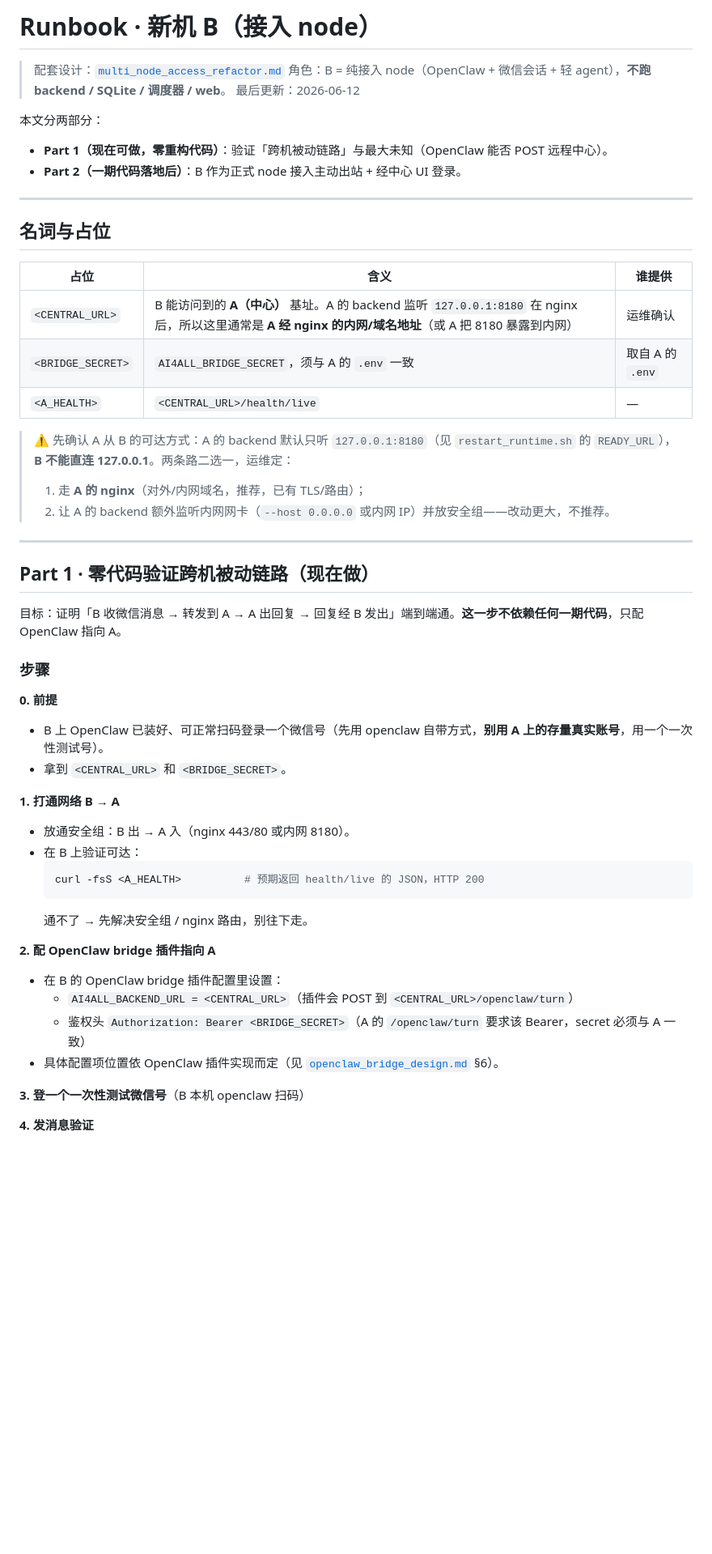
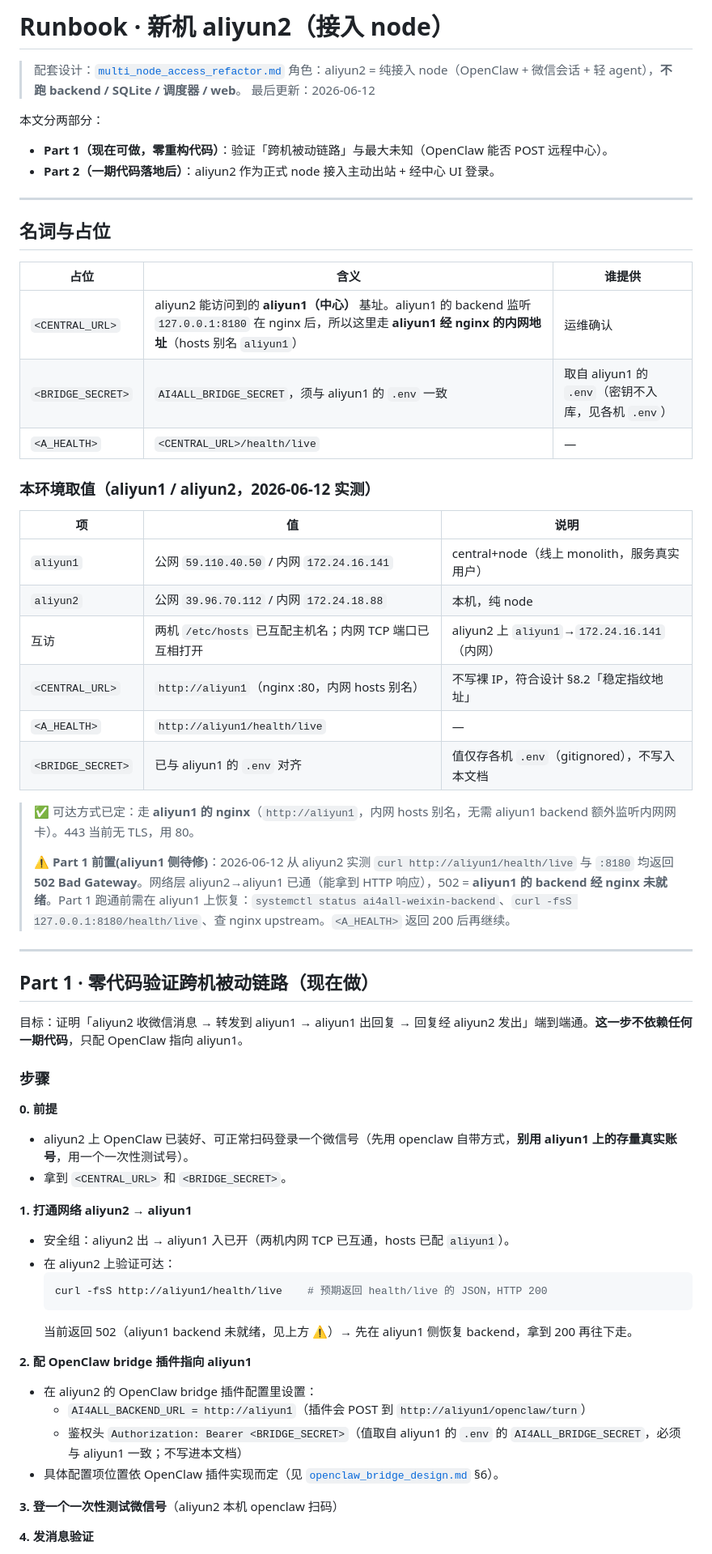
Before and after one commit to zhuoranwu15-create/ai4all_bridge, a Markdown page: docs/tech_design/multi_node_access_runbook_B.md, the part around one of its changes. Shown at 81% size. Rendered like a GitHub page; blank space fills up the shorter version.

````diff
--- a/docs/tech_design/multi_node_access_runbook_B.md
+++ b/docs/tech_design/multi_node_access_runbook_B.md
@@ -1,12 +1,12 @@
-# Runbook · 新机 B（接入 node）
+# Runbook · 新机 aliyun2（接入 node）
 
 > 配套设计：[`multi_node_access_refactor.md`](multi_node_access_refactor.md)
-> 角色：B = 纯接入 node（OpenClaw + 微信会话 + 轻 agent），**不跑 backend / SQLite / 调度器 / web**。
+> 角色：aliyun2 = 纯接入 node（OpenClaw + 微信会话 + 轻 agent），**不跑 backend / SQLite / 调度器 / web**。
 > 最后更新：2026-06-12
 
 本文分两部分：
 - **Part 1（现在可做，零重构代码）**：验证「跨机被动链路」与最大未知（OpenClaw 能否 POST 远程中心）。
-- **Part 2（一期代码落地后）**：B 作为正式 node 接入主动出站 + 经中心 UI 登录。
+- **Part 2（一期代码落地后）**：aliyun2 作为正式 node 接入主动出站 + 经中心 UI 登录。
 
 ---
 
@@ -14,41 +14,52 @@
 
 | 占位 | 含义 | 谁提供 |
 |---|---|---|
-| `<CENTRAL_URL>` | B 能访问到的 **A（中心）** 基址。A 的 backend 监听 `127.0.0.1:8180` 在 nginx 后，所以这里通常是 **A 经 nginx 的内网/域名地址**（或 A 把 8180 暴露到内网） | 运维确认 |
-| `<BRIDGE_SECRET>` | `AI4ALL_BRIDGE_SECRET`，须与 A 的 `.env` 一致 | 取自 A 的 `.env` |
+| `<CENTRAL_URL>` | aliyun2 能访问到的 **aliyun1（中心）** 基址。aliyun1 的 backend 监听 `127.0.0.1:8180` 在 nginx 后，所以这里走 **aliyun1 经 nginx 的内网地址**（hosts 别名 `aliyun1`） | 运维确认 |
+| `<BRIDGE_SECRET>` | `AI4ALL_BRIDGE_SECRET`，须与 aliyun1 的 `.env` 一致 | 取自 aliyun1 的 `.env`（密钥不入库，见各机 `.env`） |
 | `<A_HEALTH>` | `<CENTRAL_URL>/health/live` | — |
 
-> ⚠️ 先确认 A 从 B 的可达方式：A 的 backend 默认只听 `127.0.0.1:8180`（见 `restart_runtime.sh` 的 `READY_URL`），**B 不能直连 127.0.0.1**。两条路二选一，运维定：
-> 1. 走 **A 的 nginx**（对外/内网域名，推荐，已有 TLS/路由）；
-> 2. 让 A 的 backend 额外监听内网网卡（`--host 0.0.0.0` 或内网 IP）并放安全组——改动更大，不推荐。
+### 本环境取值（aliyun1 / aliyun2，2026-06-12 实测）
+
+| 项 | 值 | 说明 |
+|---|---|---|
+| `aliyun1` | 公网 `59.110.40.50` / 内网 `172.24.16.141` | central+node（线上 monolith，服务真实用户） |
+| `aliyun2` | 公网 `39.96.70.112` / 内网 `172.24.18.88` | 本机，纯 node |
+| 互访 | 两机 `/etc/hosts` 已互配主机名；内网 TCP 端口已互相打开 | aliyun2 上 `aliyun1`→`172.24.16.141`（内网） |
+| `<CENTRAL_URL>` | `http://aliyun1`（nginx :80，内网 hosts 别名） | 不写裸 IP，符合设计 §8.2「稳定指纹地址」 |
+| `<A_HEALTH>` | `http://aliyun1/health/live` | — |
+| `<BRIDGE_SECRET>` | 已与 aliyun1 的 `.env` 对齐 | 值仅存各机 `.env`（gitignored），不写入本文档 |
+
+> ✅ 可达方式已定：走 **aliyun1 的 nginx**（`http://aliyun1`，内网 hosts 别名，无需 aliyun1 backend 额外监听内网网卡）。443 当前无 TLS，用 80。
+>
+> ⚠️ **Part 1 前置(aliyun1 侧待修)**：2026-06-12 从 aliyun2 实测 `curl http://aliyun1/health/live` 与 `:8180` 均返回 **502 Bad Gateway**。网络层 aliyun2→aliyun1 已通（能拿到 HTTP 响应），502 = **aliyun1 的 backend 经 nginx 未就绪**。Part 1 跑通前需在 aliyun1 上恢复：`systemctl status ai4all-weixin-backend`、`curl -fsS 127.0.0.1:8180/health/live`、查 nginx upstream。`<A_HEALTH>` 返回 200 后再继续。
 
 ---
 
 ## Part 1 · 零代码验证跨机被动链路（现在做）
 
-目标：证明「B 收微信消息 → 转发到 A → A 出回复 → 回复经 B 发出」端到端通。**这一步不依赖任何一期代码**，只配 OpenClaw 指向 A。
+目标：证明「aliyun2 收微信消息 → 转发到 aliyun1 → aliyun1 出回复 → 回复经 aliyun2 发出」端到端通。**这一步不依赖任何一期代码**，只配 OpenClaw 指向 aliyun1。
 
 ### 步骤
 
 **0. 前提**
-- B 上 OpenClaw 已装好、可正常扫码登录一个微信号（先用 openclaw 自带方式，**别用 A 上的存量真实账号**，用一个一次性测试号）。
+- aliyun2 上 OpenClaw 已装好、可正常扫码登录一个微信号（先用 openclaw 自带方式，**别用 aliyun1 上的存量真实账号**，用一个一次性测试号）。
 - 拿到 `<CENTRAL_URL>` 和 `<BRIDGE_SECRET>`。
 
-**1. 打通网络 B → A**
-- 放通安全组：B 出 → A 入（nginx 443/80 或内网 8180）。
-- 在 B 上验证可达：
+**1. 打通网络 aliyun2 → aliyun1**
+- 安全组：aliyun2 出 → aliyun1 入已开（两机内网 TCP 已互通，hosts 已配 `aliyun1`）。
+- 在 aliyun2 上验证可达：
   ```bash
-  curl -fsS <A_HEALTH>          # 预期返回 health/live 的 JSON，HTTP 200
+  curl -fsS http://aliyun1/health/live    # 预期返回 health/live 的 JSON，HTTP 200
   ```
-  通不了 → 先解决安全组 / nginx 路由，别往下走。
+  当前返回 502（aliyun1 backend 未就绪，见上方 ⚠️）→ 先在 aliyun1 侧恢复 backend，拿到 200 再往下走。
 
-**2. 配 OpenClaw bridge 插件指向 A**
-- 在 B 的 OpenClaw bridge 插件配置里设置：
-  - `AI4ALL_BACKEND_URL = <CENTRAL_URL>`（插件会 POST 到 `<CENTRAL_URL>/openclaw/turn`）
-  - 鉴权头 `Authorization: Bearer <BRIDGE_SECRET>`（A 的 `/openclaw/turn` 要求该 Bearer，secret 必须与 A 一致）
+**2. 配 OpenClaw bridge 插件指向 aliyun1**
+- 在 aliyun2 的 OpenClaw bridge 插件配置里设置：
+  - `AI4ALL_BACKEND_URL = http://aliyun1`（插件会 POST 到 `http://aliyun1/openclaw/turn`）
+  - 鉴权头 `Authorization: Bearer <BRIDGE_SECRET>`（值取自 aliyun1 的 `.env` 的 `AI4ALL_BRIDGE_SECRET`，必须与 aliyun1 一致；不写进本文档）
 - 具体配置项位置依 OpenClaw 插件实现而定（见 [`openclaw_bridge_design.md`](openclaw_bridge_design.md) §6）。
 
-**3. 登一个一次性测试微信号**（B 本机 openclaw 扫码）
+**3. 登一个一次性测试微信号**（aliyun2 本机 openclaw 扫码）
 
 **4. 发消息验证**
 - 用另一个微信给测试号发一句话（如「在吗」）。
````
Also changed, not shown: other parts of docs/tech_design/multi_node_access_runbook_B.md (+19 -19 lines), docs/tech_design/multi_node_access_refactor.md (+72 -71 lines), docs/tech_design/multi_node_access_runbook_A.md (+21 -21 lines).
